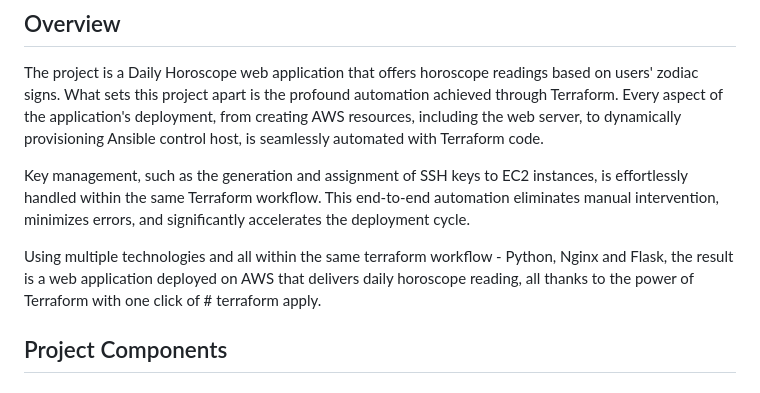
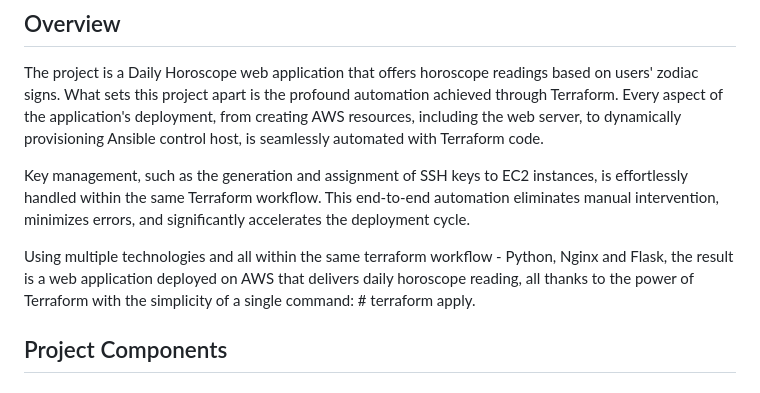
Before and after one commit to talron23/Ansible-Terraform-Python-Project, a Markdown page: README.md, the part around the change. Rendered like a GitHub page.

```diff
--- a/README.md
+++ b/README.md
@@ -6,7 +6,7 @@ The project is a Daily Horoscope web application that offers horoscope readings
 
 Key management, such as the generation and assignment of SSH keys to EC2 instances, is effortlessly handled within the same Terraform workflow. This end-to-end automation eliminates manual intervention, minimizes errors, and significantly accelerates the deployment cycle.
 
-Using multiple technologies and all within the same terraform workflow - Python, Nginx and Flask, the result is a web application deployed on AWS that delivers daily horoscope reading, all thanks to the power of Terraform with one click of # terraform apply.
+Using multiple technologies and all within the same terraform workflow - Python, Nginx and Flask, the result is a web application deployed on AWS that delivers daily horoscope reading, all thanks to the power of Terraform with the simplicity of a single command: # terraform apply.
 
 
 ## Project Components
```
